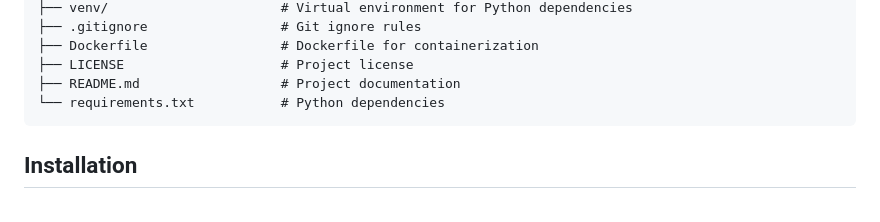
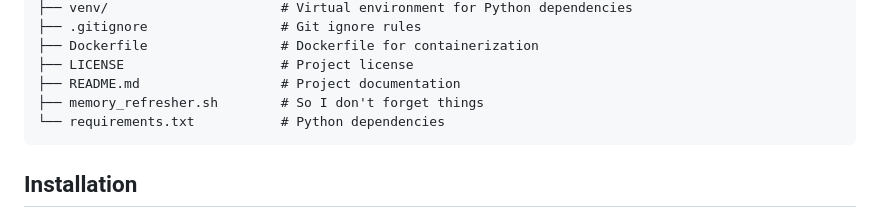
Before and after one commit to jospablo777/ml_model_api, a Markdown page: README.md, the part around the change. Rendered like a GitHub page.

Commit message:
Added a line

````diff
--- a/README.md
+++ b/README.md
@@ -48,6 +48,7 @@ ml_model_api/
 ├── Dockerfile                 # Dockerfile for containerization
 ├── LICENSE                    # Project license
 ├── README.md                  # Project documentation
+├── memory_refresher.sh        # So I don't forget things
 └── requirements.txt           # Python dependencies
 ```
 
````
